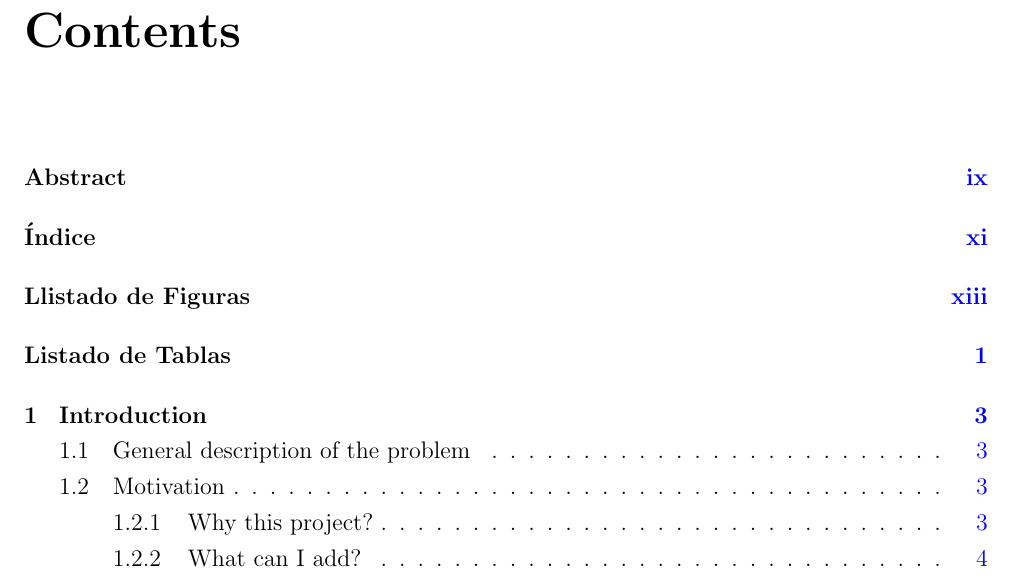
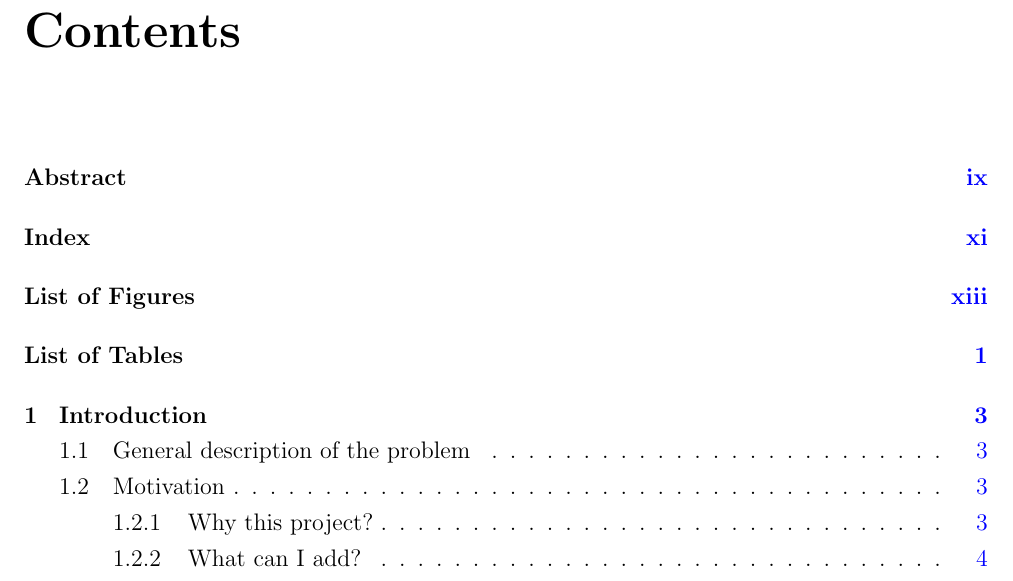
Before and after one commit to amilan/Thesis-DS, a LaTeX thesis (AMilan-TFM.tex): part of page 13 of 23, cut so that both start at the same text. Compiled offline with pdfLaTeX.

Commit message:
Few translations.
Adding some translations from the spanish template.

```diff
--- a/AMilan-TFM.tex
+++ b/AMilan-TFM.tex
@@ -66,17 +66,17 @@
 % indice
 \cleardoublepage
 \phantomsection
-\addcontentsline{toc}{chapter}{Índice}
+\addcontentsline{toc}{chapter}{Index}
 \tableofcontents
 % listado de figuras
 \cleardoublepage
 \phantomsection
-\addcontentsline{toc}{chapter}{Llistado de Figuras}
+\addcontentsline{toc}{chapter}{List of Figures}
 \listoffigures
 % listado de tablas
 \cleardoublepage
 \phantomsection
-\addcontentsline{toc}{chapter}{Listado de Tablas}
+\addcontentsline{toc}{chapter}{List of Tables}
 \listoftables
 
 \thispagestyle{empty}
```
